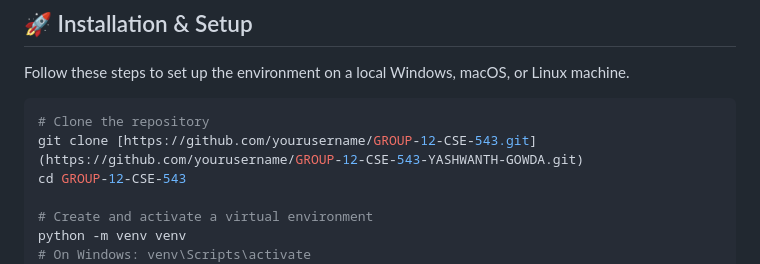
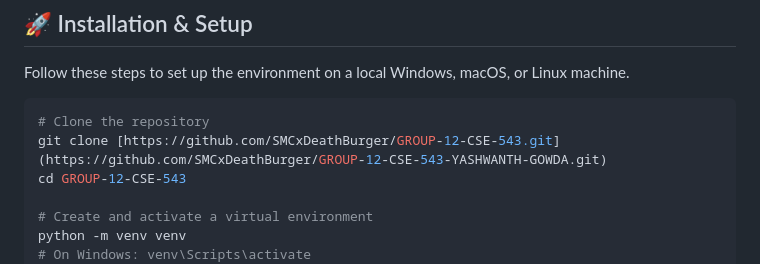
Before and after one commit to yashwanthgowdanm/PhishLens, a Markdown page: README.md, the part around the change. GitHub-like rendering.

Commit message:
Update repository clone URL in README

````diff
--- a/README.md
+++ b/README.md
@@ -56,7 +56,7 @@ Follow these steps to set up the environment on a local Windows, macOS, or Linux
 
 ```bash
 # Clone the repository
-git clone [https://github.com/yourusername/GROUP-12-CSE-543.git](https://github.com/yourusername/GROUP-12-CSE-543-YASHWANTH-GOWDA.git)
+git clone [https://github.com/SMCxDeathBurger/GROUP-12-CSE-543.git](https://github.com/SMCxDeathBurger/GROUP-12-CSE-543-YASHWANTH-GOWDA.git)
 cd GROUP-12-CSE-543
 
 # Create and activate a virtual environment
````
